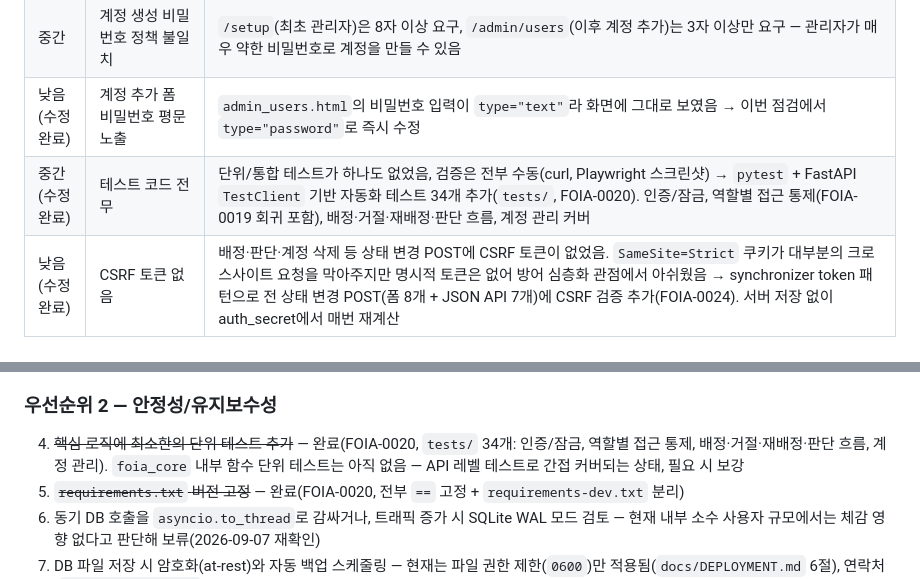
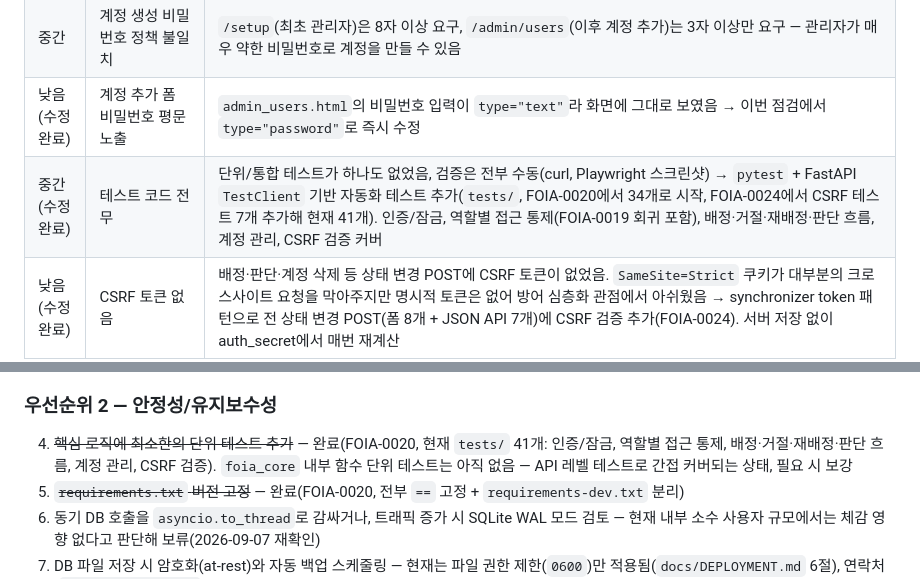
Before and after one commit to pa8pa8/kepco-info-disclosure, a Markdown page: docs/PROJECT_REVIEW.md, 2 parts joined by grey strips. GitHub-like rendering.

Commit message:
docs: 문서화 점검 및 테스트 개수 표기 34개에서 41개로 수정 (FOIA-0027)
최근 티켓(FOIA-0017~0026)이 실제 코드와 일치하는지 전수 점검. 경로·
함수명·라우트·환경변수·버전 이력·티켓 참조는 전부 정확했고, 유일한
발견은 docs/PROJECT_REVIEW.md의 "테스트 코드 전무" 완료 항목 2곳이
FOIA-0020 시점 숫자(34개)로 남아있던 것 — FOIA-0024에서 CSRF 테스트
7개가 추가돼 현재 41개인데 반영이 안 됐음. 현재 숫자로 갱신.

Co-Authored-By: Claude Sonnet 5 <noreply@anthropic.com>

```diff
--- a/docs/PROJECT_REVIEW.md
+++ b/docs/PROJECT_REVIEW.md
@@ -32,7 +32,7 @@ README의 "알려진 제약사항"에 없는 리스크와 개선 항목**을 다
 | 높음 (수정 완료) | 로그인 무차별 대입 방어 없음 | `/login`에 시도 횟수 제한·계정 잠금이 전혀 없었음. 기본 데모 계정이 `admin/admin`처럼 아이디=비밀번호라 위험 → 계정당 5회 실패 시 5분 잠금(메모리 기반, `main.py`의 `_login_attempts`) 추가 |
 | 중간 | 계정 생성 비밀번호 정책 불일치 | `/setup`(최초 관리자)은 8자 이상 요구, `/admin/users`(이후 계정 추가)는 3자 이상만 요구 — 관리자가 매우 약한 비밀번호로 계정을 만들 수 있음 |
 | 낮음 (수정 완료) | 계정 추가 폼 비밀번호 평문 노출 | `admin_users.html`의 비밀번호 입력이 `type="text"`라 화면에 그대로 보였음 → 이번 점검에서 `type="password"`로 즉시 수정 |
-| 중간 (수정 완료) | 테스트 코드 전무 | 단위/통합 테스트가 하나도 없었음, 검증은 전부 수동(curl, Playwright 스크린샷) → `pytest` + FastAPI `TestClient` 기반 자동화 테스트 34개 추가(`tests/`, FOIA-0020). 인증/잠금, 역할별 접근 통제(FOIA-0019 회귀 포함), 배정·거절·재배정·판단 흐름, 계정 관리 커버 |
+| 중간 (수정 완료) | 테스트 코드 전무 | 단위/통합 테스트가 하나도 없었음, 검증은 전부 수동(curl, Playwright 스크린샷) → `pytest` + FastAPI `TestClient` 기반 자동화 테스트 추가(`tests/`, FOIA-0020에서 34개로 시작, FOIA-0024에서 CSRF 테스트 7개 추가해 현재 41개). 인증/잠금, 역할별 접근 통제(FOIA-0019 회귀 포함), 배정·거절·재배정·판단 흐름, 계정 관리, CSRF 검증 커버 |
 | 낮음 (수정 완료) | CSRF 토큰 없음 | 배정·판단·계정 삭제 등 상태 변경 POST에 CSRF 토큰이 없었음. `SameSite=Strict` 쿠키가 대부분의 크로스사이트 요청을 막아주지만 명시적 토큰은 없어 방어 심층화 관점에서 아쉬웠음 → synchronizer token 패턴으로 전 상태 변경 POST(폼 8개 + JSON API 7개)에 CSRF 검증 추가(FOIA-0024). 서버 저장 없이 auth_secret에서 매번 재계산 |
 | 낮음 (수정 완료) | 의존성 버전 하한선(`>=`)만 고정 | `requirements.txt`가 전부 `>=`만 사용 — 설치 시점에 따라 다른 버전이 깔릴 수 있어 "오래된 서버에서도 재현 가능"이라는 프로젝트 목표와 상충 → 현재 검증된 버전으로 전부 `==` 고정(FOIA-0020), 테스트 전용 `requirements-dev.txt` 신규 분리 |
 | 낮음 | 동기 DB 호출이 이벤트 루프를 블로킹 | `app/main.py`의 모든 라우트가 `async def`이지만 SQLite 호출은 동기 함수를 그대로 호출 — 쿼리 실행 중 다른 요청·SSE 하트비트·백그라운드 스캔이 함께 멈춤. 현재 트래픽 규모(내부 소수 사용자)에서는 체감 안 되지만 확장 시 병목 가능 |
@@ -72,8 +72,8 @@ README의 "알려진 제약사항"에 없는 리스크와 개선 항목**을 다
    완료(FOIA-0013, 계정 수정 기능 추가하며 같이 정리)
 
 ### 우선순위 2 — 안정성/유지보수성
-4. ~~핵심 로직에 최소한의 단위 테스트 추가~~ — 완료(FOIA-0020, `tests/` 34개: 인증/잠금,
-   역할별 접근 통제, 배정·거절·재배정·판단 흐름, 계정 관리). `foia_core` 내부 함수 단위
+4. ~~핵심 로직에 최소한의 단위 테스트 추가~~ — 완료(FOIA-0020, 현재 `tests/` 41개: 인증/잠금,
+   역할별 접근 통제, 배정·거절·재배정·판단 흐름, 계정 관리, CSRF 검증). `foia_core` 내부 함수 단위
    테스트는 아직 없음 — API 레벨 테스트로 간접 커버되는 상태, 필요 시 보강
 5. ~~`requirements.txt` 버전 고정~~ — 완료(FOIA-0020, 전부 `==` 고정 + `requirements-dev.txt` 분리)
 6. 동기 DB 호출을 `asyncio.to_thread`로 감싸거나, 트래픽 증가 시 SQLite WAL 모드 검토 —
```
Also changed, not shown: 1 other file.
